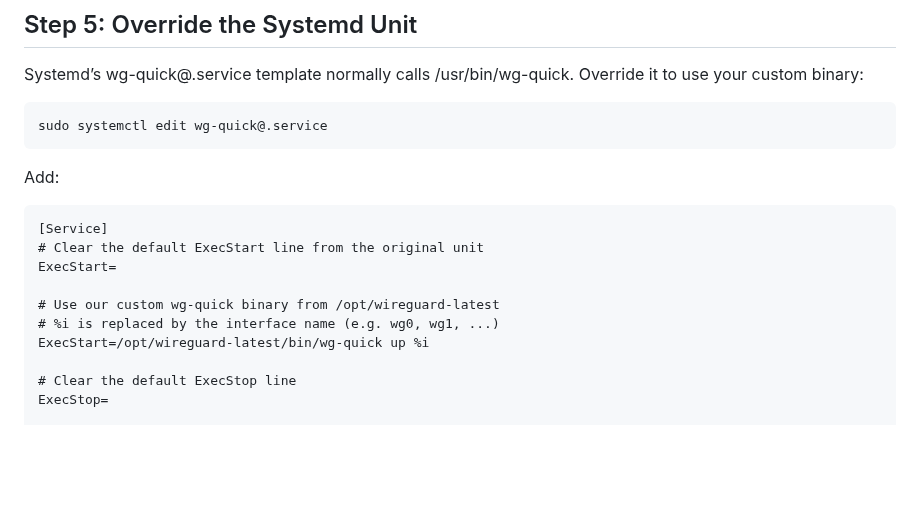
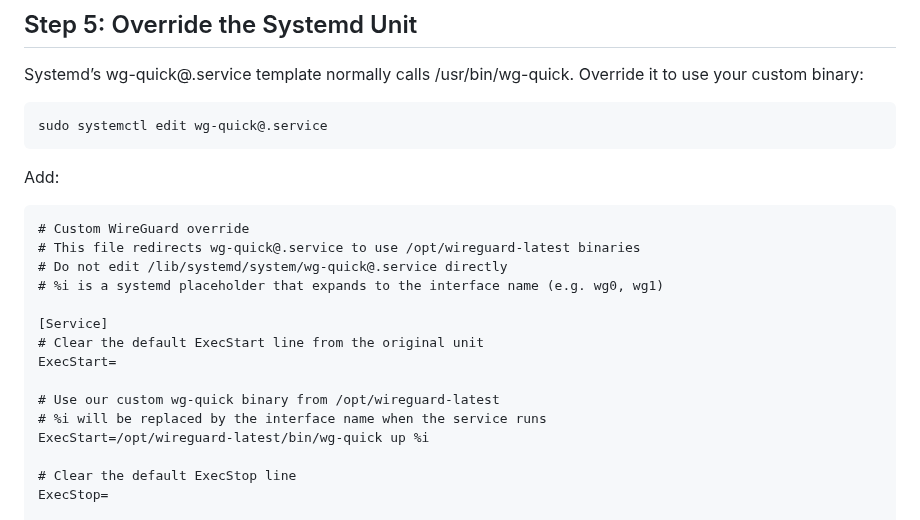
Before and after one commit to julienbardi/homelab, a Markdown page: wireguard-autostart.md, the part around the change. Drawn GitHub-style; blank space fills up the shorter version.

````diff
--- a/wireguard-autostart.md
+++ b/wireguard-autostart.md
@@ -60,12 +60,17 @@ sudo systemctl edit wg-quick@.service
 ```
 Add:
 ```
+# Custom WireGuard override
+# This file redirects wg-quick@.service to use /opt/wireguard-latest binaries
+# Do not edit /lib/systemd/system/wg-quick@.service directly
+# %i is a systemd placeholder that expands to the interface name (e.g. wg0, wg1)
+
 [Service]
 # Clear the default ExecStart line from the original unit
 ExecStart=
 
 # Use our custom wg-quick binary from /opt/wireguard-latest
-# %i is replaced by the interface name (e.g. wg0, wg1, ...)
+# %i will be replaced by the interface name when the service runs
 ExecStart=/opt/wireguard-latest/bin/wg-quick up %i
 
 # Clear the default ExecStop line
````
